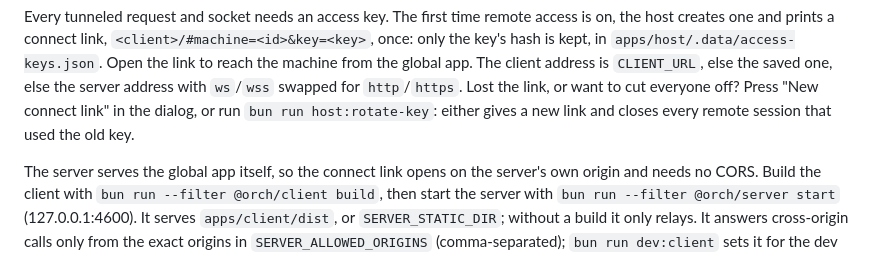
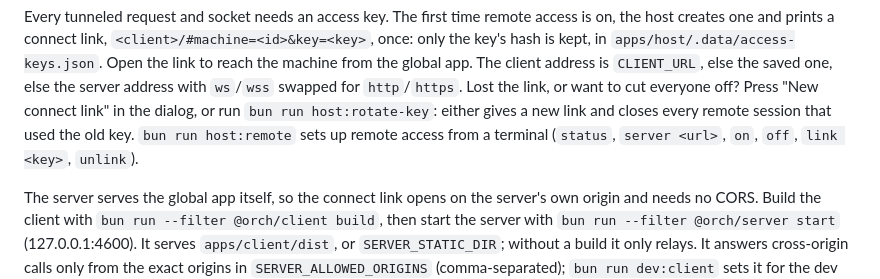
Before and after one commit to chundawatchatar/workspace-poc, a Markdown page: README.md, the part around the change. Rendered like a GitHub page.

Commit message:
docs: describe the host:remote command
Co-Authored-By: Claude Opus 5.5 <noreply@anthropic.com>

```diff
--- a/README.md
+++ b/README.md
@@ -46,6 +46,8 @@ server address with `ws`/`wss` swapped for `http`/`https`. Lost the link, or
 want to cut everyone off? Press "New connect link" in the dialog, or run
 `bun run host:rotate-key`: either gives a new link and closes every remote
 session that used the old key.
+`bun run host:remote` sets up remote access from a terminal (`status`,
+`server <url>`, `on`, `off`, `link <key>`, `unlink`).
 
 The server serves the global app itself, so the connect link opens on the
 server's own origin and needs no CORS. Build the client with
```
Also changed, not shown: docs/accounts.md (+2 -3 lines), docs/remote-access.md (+35 -0 lines).
